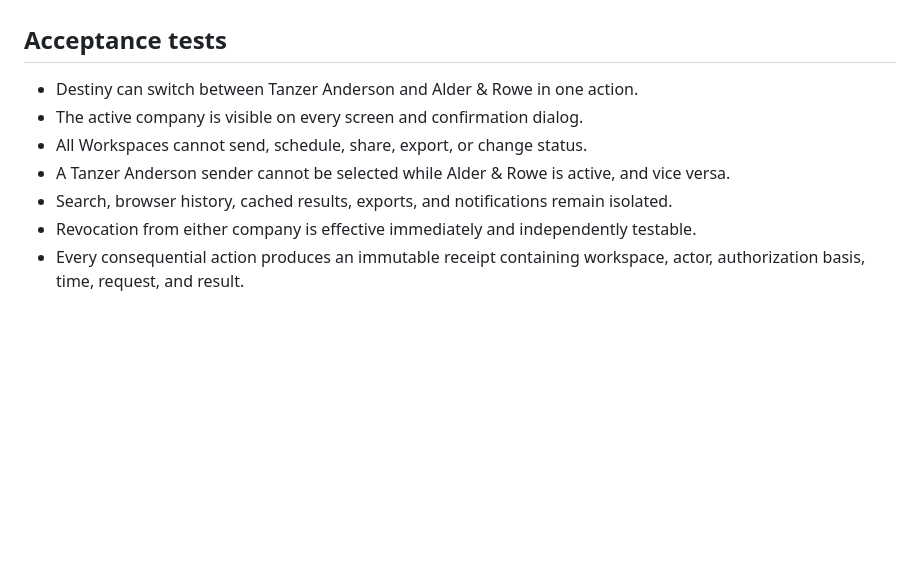
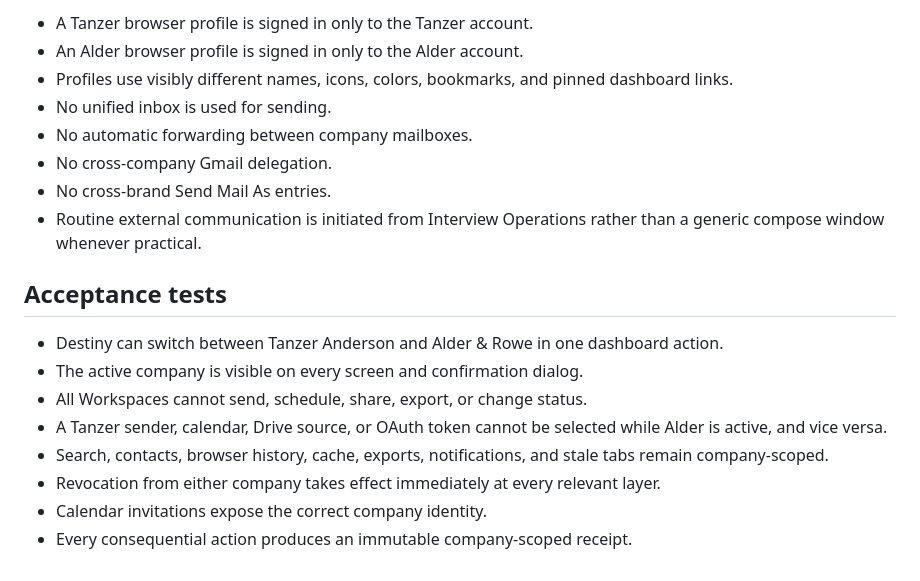
Before and after one commit to hank475/tanzer-anderson-website, a Markdown page: internal/interview-operations-v1/DUAL_WORKSPACE_ACCESS_MATRIX.md, the part around one of its changes. Drawn GitHub-style; blank space fills up the shorter version.

```diff
--- a/internal/interview-operations-v1/DUAL_WORKSPACE_ACCESS_MATRIX.md
+++ b/internal/interview-operations-v1/DUAL_WORKSPACE_ACCESS_MATRIX.md
@@ -58,10 +103,19 @@ Destiny is an authorized Recruiting Coordinator for both **Tanzer Anderson** and
+- A Tanzer browser profile is signed in only to the Tanzer account.
+- An Alder browser profile is signed in only to the Alder account.
+- Profiles use visibly different names, icons, colors, bookmarks, and pinned dashboard links.
+- No unified inbox is used for sending.
+- No automatic forwarding between company mailboxes.
+- No cross-company Gmail delegation.
+- No cross-brand Send Mail As entries.
+- Routine external communication is initiated from Interview Operations rather than a generic compose window whenever practical.
 
 ## Acceptance tests
 
-- Destiny can switch between Tanzer Anderson and Alder & Rowe in one action.
+- Destiny can switch between Tanzer Anderson and Alder & Rowe in one dashboard action.
 - The active company is visible on every screen and confirmation dialog.
 - All Workspaces cannot send, schedule, share, export, or change status.
-- A Tanzer Anderson sender cannot be selected while Alder & Rowe is active, and vice versa.
-- Search, browser history, cached results, exports, and notifications remain isolated.
-- Revocation from either company is effective immediately and independently testable.
-- Every consequential action produces an immutable receipt containing workspace, actor, authorization basis, time, request, and result.
+- A Tanzer sender, calendar, Drive source, or OAuth token cannot be selected while Alder is active, and vice versa.
+- Search, contacts, browser history, cache, exports, notifications, and stale tabs remain company-scoped.
+- Revocation from either company takes effect immediately at every relevant layer.
+- Calendar invitations expose the correct company identity.
+- Every consequential action produces an immutable company-scoped receipt.
```
Also changed, not shown: other parts of internal/interview-operations-v1/DUAL_WORKSPACE_ACCESS_MATRIX.md (+71 -26 lines).
